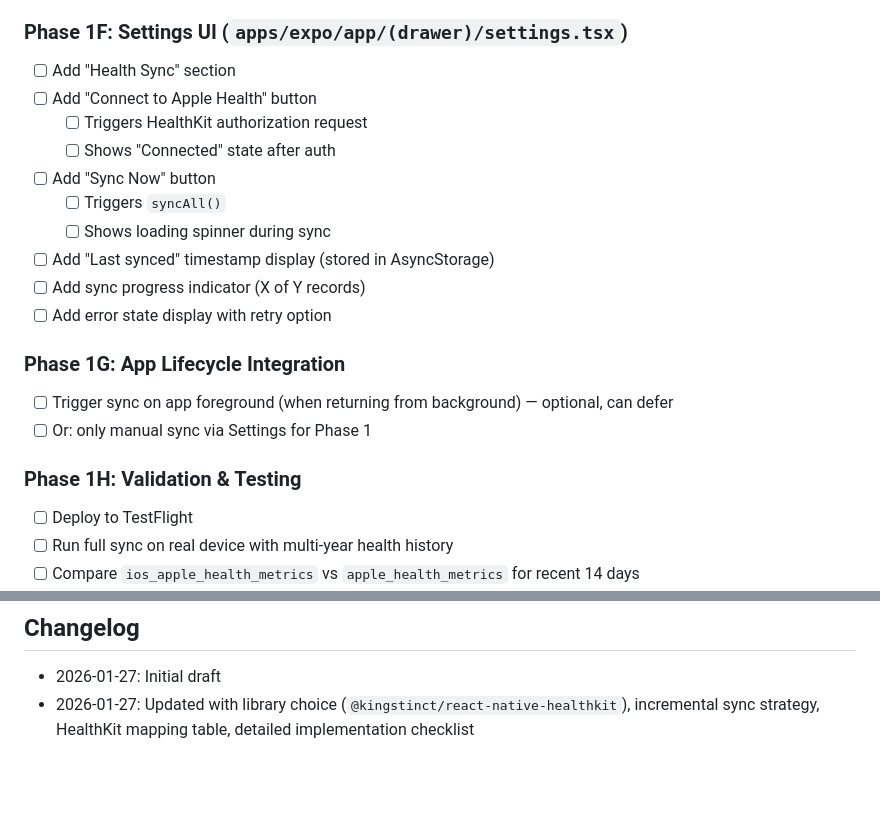
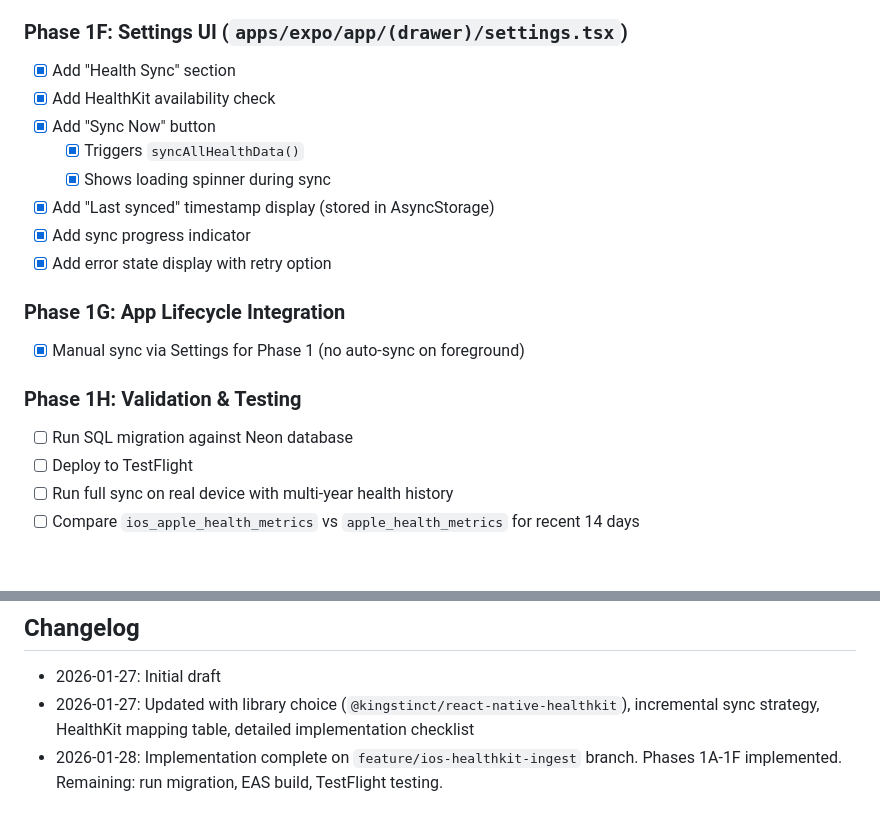
Before and after one commit to timyousaf/timtracker2, a Markdown page: docs/PRDs/0004-ios-healthkit-direct-ingest.md, 2 parts joined by grey strips. Rendered like a GitHub page; blank space fills up the shorter version.

```diff
--- a/docs/PRDs/0004-ios-healthkit-direct-ingest.md
+++ b/docs/PRDs/0004-ios-healthkit-direct-ingest.md
@@ -519,24 +518,22 @@ CREATE INDEX idx_ios_sleep_end ON ios_apple_health_sleep(end_time);
 
 ### Phase 1F: Settings UI (`apps/expo/app/(drawer)/settings.tsx`)
 
-- [ ] Add "Health Sync" section
-- [ ] Add "Connect to Apple Health" button
-  - [ ] Triggers HealthKit authorization request
-  - [ ] Shows "Connected" state after auth
-- [ ] Add "Sync Now" button
-  - [ ] Triggers `syncAll()`
-  - [ ] Shows loading spinner during sync
-- [ ] Add "Last synced" timestamp display (stored in AsyncStorage)
-- [ ] Add sync progress indicator (X of Y records)
-- [ ] Add error state display with retry option
+- [x] Add "Health Sync" section
+- [x] Add HealthKit availability check
+- [x] Add "Sync Now" button
+  - [x] Triggers `syncAllHealthData()`
+  - [x] Shows loading spinner during sync
+- [x] Add "Last synced" timestamp display (stored in AsyncStorage)
+- [x] Add sync progress indicator
+- [x] Add error state display with retry option
 
 ### Phase 1G: App Lifecycle Integration
 
-- [ ] Trigger sync on app foreground (when returning from background) — optional, can defer
-- [ ] Or: only manual sync via Settings for Phase 1
+- [x] Manual sync via Settings for Phase 1 (no auto-sync on foreground)
 
 ### Phase 1H: Validation & Testing
 
+- [ ] Run SQL migration against Neon database
 - [ ] Deploy to TestFlight
 - [ ] Run full sync on real device with multi-year health history
 - [ ] Compare `ios_apple_health_metrics` vs `apple_health_metrics` for recent 14 days
@@ -560,3 +557,4 @@ CREATE INDEX idx_ios_sleep_end ON ios_apple_health_sleep(end_time);
 
 - 2026-01-27: Initial draft
 - 2026-01-27: Updated with library choice (`@kingstinct/react-native-healthkit`), incremental sync strategy, HealthKit mapping table, detailed implementation checklist
+- 2026-01-28: Implementation complete on `feature/ios-healthkit-ingest` branch. Phases 1A-1F implemented. Remaining: run migration, EAS build, TestFlight testing.
```
Also changed, not shown: other parts of docs/PRDs/0004-ios-healthkit-direct-ingest.md (+45 -46 lines).
